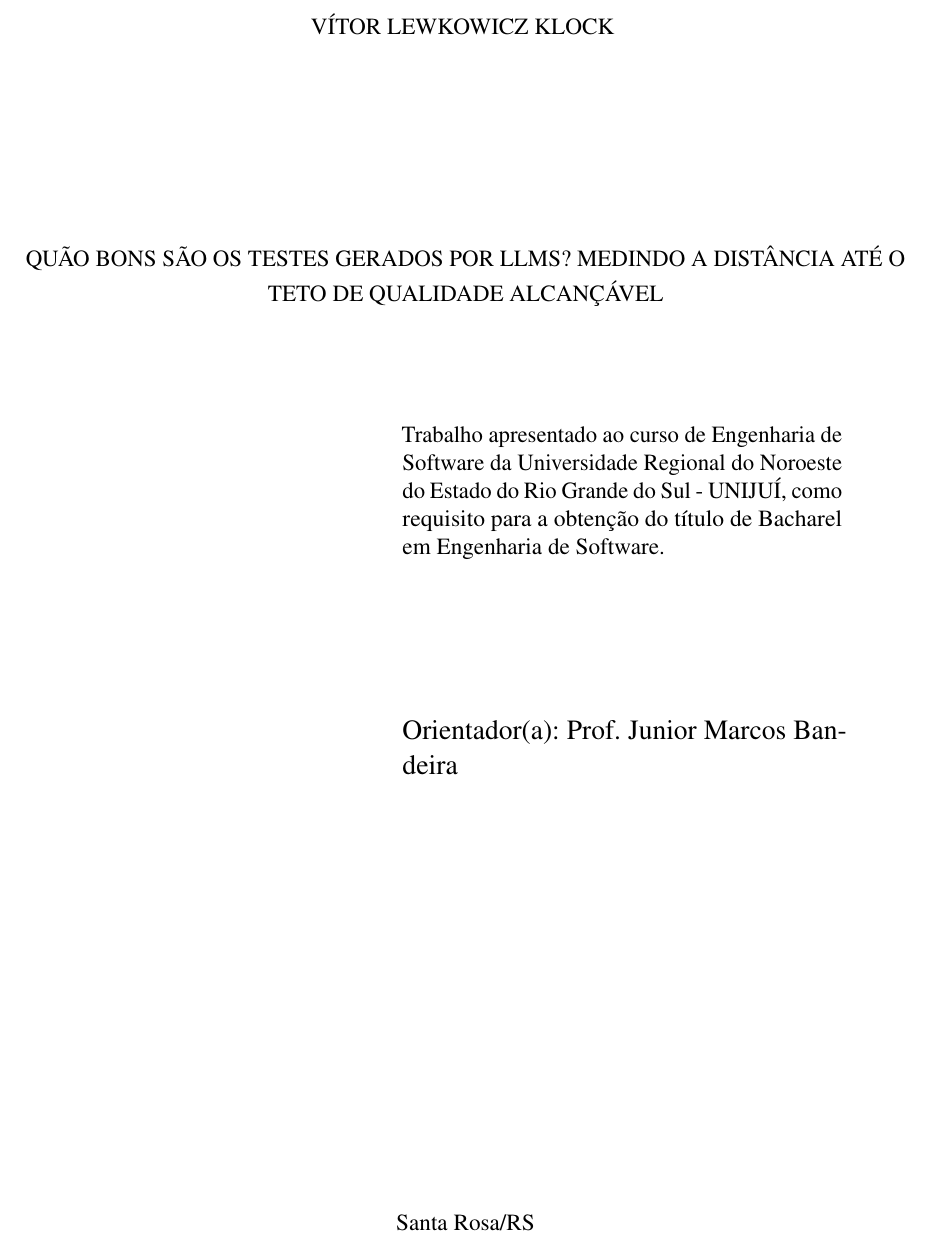
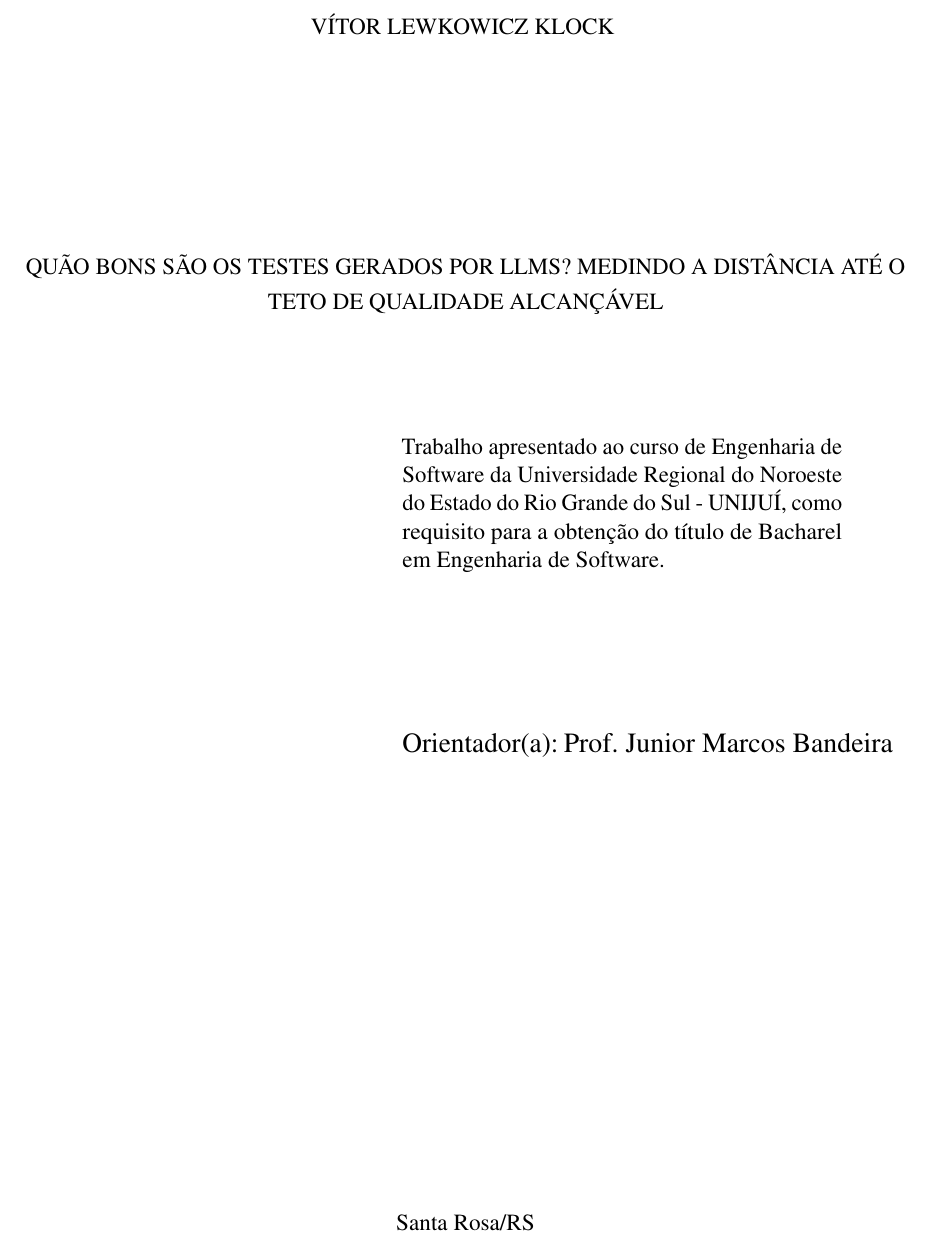
Before and after one commit to vitorklock/unijui-are-ai-tests-better-validator, a LaTeX thesis (tcc/main.tex): part of page 2 of 34, cut so that both start at the same text. Compiled offline with pdfLaTeX.

Commit message:
Folha de rosto: nome do orientador sem hifenização
Co-Authored-By: Claude Fable 5.1 <noreply@anthropic.com>
Claude-Session: https://claude.ai/code/session_01SSKa3qRv5Kohfp2vGMu1NC

```diff
--- a/tcc/main.tex
+++ b/tcc/main.tex
@@ -126,7 +126,7 @@
 \autor{Vítor Lewkowicz Klock}
 \local{Santa Rosa/RS}
 \data{2026}
-\orientador{Prof. Junior Marcos Bandeira}
+\orientador{\mbox{Prof. Junior Marcos Bandeira}}
 \instituicao{%
     Universidade Regional do Noroeste do\\[1mm]
     Estado do Rio Grande do Sul
```
Also changed, not shown: tcc/main.pdf.
